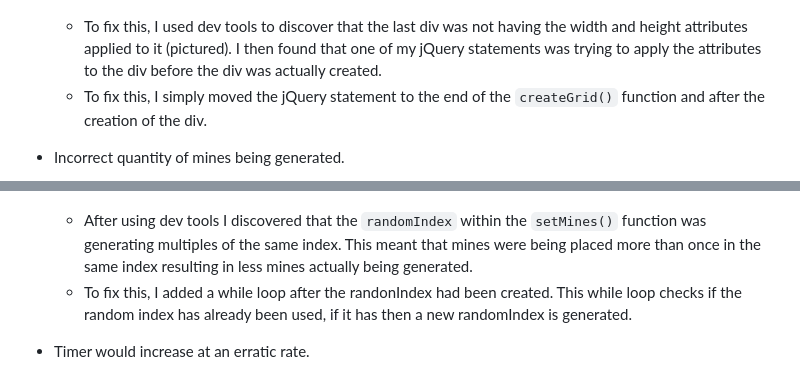
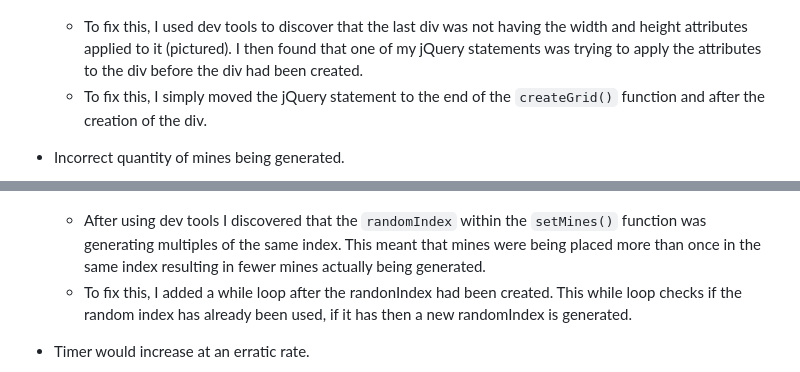
Before and after one commit to dougyb83/minesweeper, a Markdown page: TESTING.md, 2 parts joined by grey strips. GitHub-like rendering.

```diff
--- a/TESTING.md
+++ b/TESTING.md
@@ -239,14 +239,14 @@ Below are the results from the tests that I've written for this application:
   ![screenshot](documentation/bugs/bug02-1.png)
   ![screenshot](documentation/bugs/bug02.png)
 
-  - To fix this, I used dev tools to discover that the last div was not having the width and height attributes applied to it (pictured). I then found that one of my jQuery statements was trying to apply the attributes to the div before the div was actually created.
+  - To fix this, I used dev tools to discover that the last div was not having the width and height attributes applied to it (pictured). I then found that one of my jQuery statements was trying to apply the attributes to the div before the div had been created.
   - To fix this, I simply moved the jQuery statement to the end of the `createGrid()` function and after the creation of the div.
 - Incorrect quantity of mines being generated.
 
   ![screenshot](documentation/bugs/bug03.png)
   ![screenshot](documentation/bugs/bug03-1.png)
 
-  - After using dev tools I discovered that the `randomIndex` within the `setMines()` function was generating multiples of the same index. This meant that mines were being placed more than once in the same index resulting in less mines actually being generated.
+  - After using dev tools I discovered that the `randomIndex` within the `setMines()` function was generating multiples of the same index. This meant that mines were being placed more than once in the same index resulting in fewer mines actually being generated.
   - To fix this, I added a while loop after the randonIndex had been created. This while loop checks if the random index has already been used, if it has then a new randomIndex is generated.
 - Timer would increase at an erratic rate.
 
```
Also changed, not shown: other parts of TESTING.md (+12 -12 lines), 1 other file.
